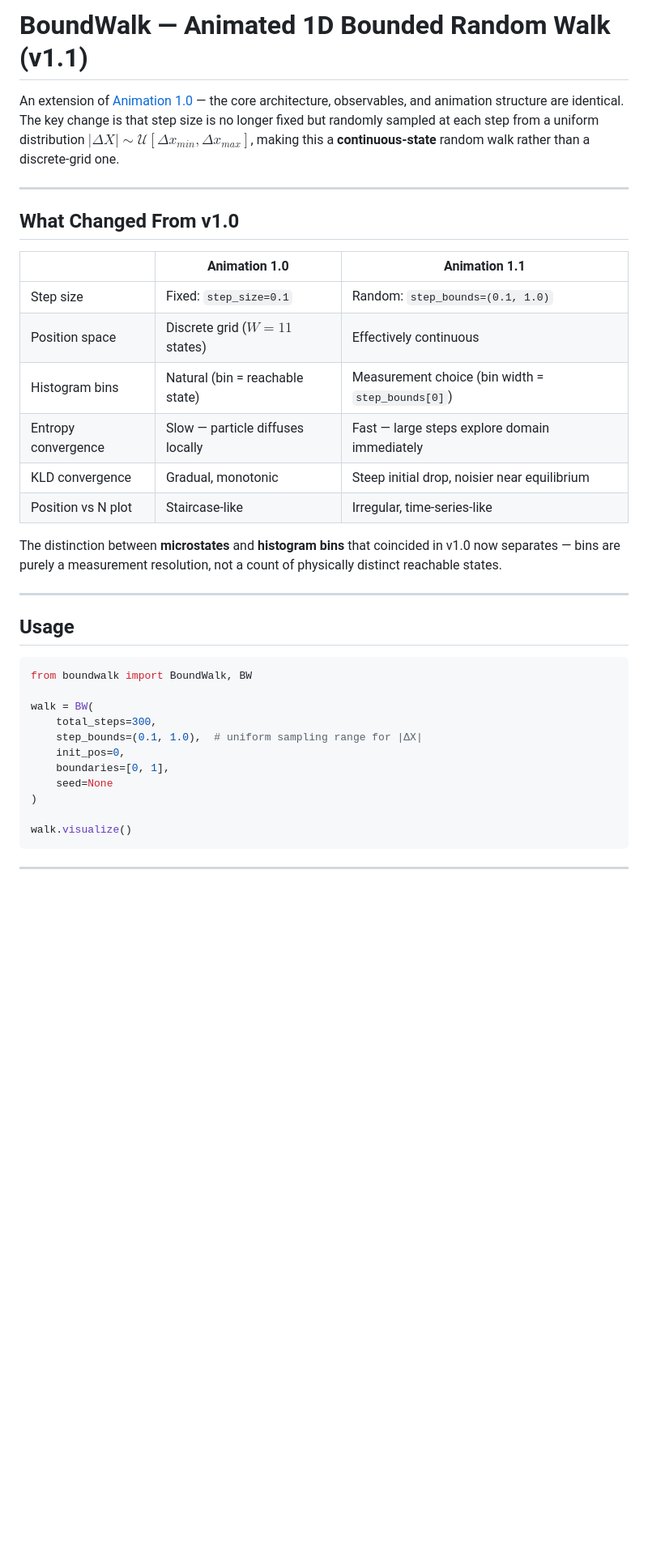
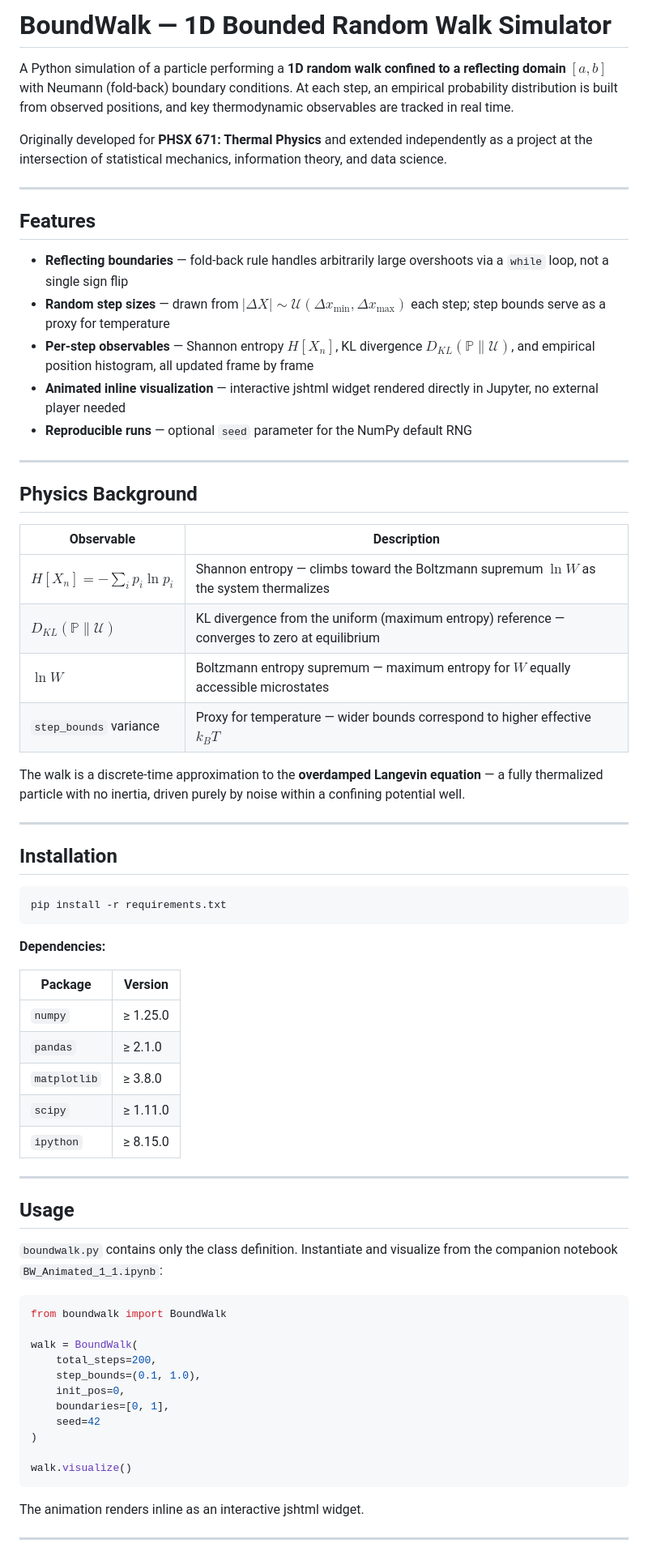
Before and after one commit to eigenname/1D-Random-Walk-Simulation, a Markdown page: README.md, the part around one of its changes. Shown at 81% size. Rendered like a GitHub page; blank space fills up the shorter version.

````diff
--- a/README.md
+++ b/README.md
@@ -1,39 +1,71 @@
-# BoundWalk — Animated 1D Bounded Random Walk (v1.1)
+# BoundWalk — 1D Bounded Random Walk Simulator
 
-An extension of [Animation 1.0](https://github.com/your-username/your-1.0-repo-link) — the core architecture, observables, and animation structure are identical. The key change is that step size is no longer fixed but randomly sampled at each step from a uniform distribution $|\Delta X| \sim \mathcal{U}[\Delta x_{min}, \Delta x_{max}]$, making this a **continuous-state** random walk rather than a discrete-grid one.
+A Python simulation of a particle performing a **1D random walk confined to a reflecting domain $[a, b]$** with Neumann (fold-back) boundary conditions. At each step, an empirical probability distribution is built from observed positions, and key thermodynamic observables are tracked in real time.
+
+Originally developed for **PHSX 671: Thermal Physics** and extended independently as a project at the intersection of statistical mechanics, information theory, and data science.
 
 ---
 
-## What Changed From v1.0
+## Features
 
-| | Animation 1.0 | Animation 1.1 |
-|---|---|---|
-| Step size | Fixed: `step_size=0.1` | Random: `step_bounds=(0.1, 1.0)` |
-| Position space | Discrete grid ($W=11$ states) | Effectively continuous |
-| Histogram bins | Natural (bin = reachable state) | Measurement choice (bin width = `step_bounds[0]`) |
-| Entropy convergence | Slow — particle diffuses locally | Fast — large steps explore domain immediately |
-| KLD convergence | Gradual, monotonic | Steep initial drop, noisier near equilibrium |
-| Position vs N plot | Staircase-like | Irregular, time-series-like |
+- **Reflecting boundaries** — fold-back rule handles arbitrarily large overshoots via a `while` loop, not a single sign flip
+- **Random step sizes** — drawn from $|\Delta X| \sim \mathcal{U}(\Delta x_{\min}, \Delta x_{\max})$ each step; step bounds serve as a proxy for temperature
+- **Per-step observables** — Shannon entropy $H[X_n]$, KL divergence $D_{KL}(\mathbb{P} \| \mathcal{U})$, and empirical position histogram, all updated frame by frame
+- **Animated inline visualization** — interactive jshtml widget rendered directly in Jupyter, no external player needed
+- **Reproducible runs** — optional `seed` parameter for the NumPy default RNG
 
-The distinction between **microstates** and **histogram bins** that coincided in v1.0 now separates — bins are purely a measurement resolution, not a count of physically distinct reachable states.
+---
+
+## Physics Background
+
+| Observable | Description |
+|---|---|
+| $H[X_n] = -\sum_i p_i \ln p_i$ | Shannon entropy — climbs toward the Boltzmann supremum $\ln W$ as the system thermalizes |
+| $D_{KL}(\mathbb{P} \| \mathcal{U})$ | KL divergence from the uniform (maximum entropy) reference — converges to zero at equilibrium |
+| $\ln W$ | Boltzmann entropy supremum — maximum entropy for $W$ equally accessible microstates |
+| `step_bounds` variance | Proxy for temperature — wider bounds correspond to higher effective $k_B T$ |
+
+The walk is a discrete-time approximation to the **overdamped Langevin equation** — a fully thermalized particle with no inertia, driven purely by noise within a confining potential well.
+
+---
+
+## Installation
+
+```bash
+pip install -r requirements.txt
+```
+
+**Dependencies:**
+
+| Package | Version |
+|---|---|
+| `numpy` | ≥ 1.25.0 |
+| `pandas` | ≥ 2.1.0 |
+| `matplotlib` | ≥ 3.8.0 |
+| `scipy` | ≥ 1.11.0 |
+| `ipython` | ≥ 8.15.0 |
 
 ---
 
 ## Usage
 
+`boundwalk.py` contains only the class definition. Instantiate and visualize from the companion notebook `BW_Animated_1_1.ipynb`:
+
 ```python
-from boundwalk import BoundWalk, BW
+from boundwalk import BoundWalk
 
-walk = BW(
-    total_steps=300,
-    step_bounds=(0.1, 1.0),  # uniform sampling range for |ΔX|
+walk = BoundWalk(
+    total_steps=200,
+    step_bounds=(0.1, 1.0),
     init_pos=0,
     boundaries=[0, 1],
-    seed=None
+    seed=42
 )
 
 walk.visualize()
 ```
 
+The animation renders inline as an interactive jshtml widget.
+
 ---
 
````
Also changed, not shown: other parts of README.md (+85 -22 lines).
